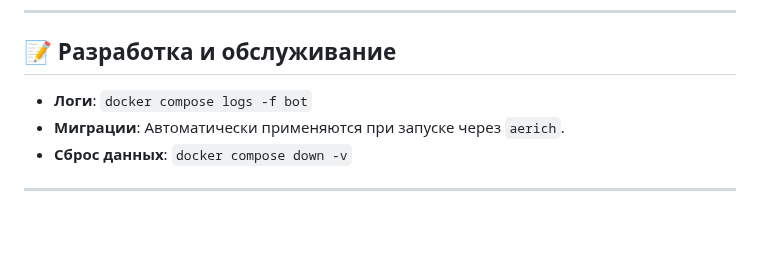
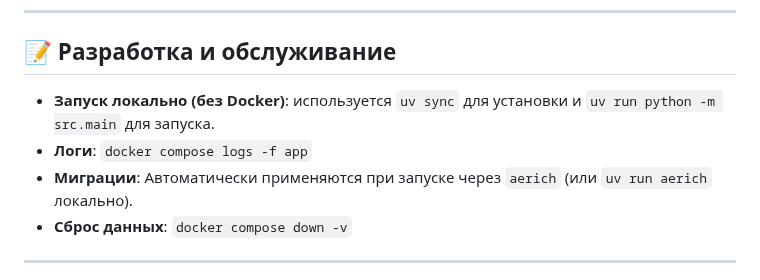
Before and after one commit to AndreyKilanov/llm_bot_admin, a Markdown page: README.md, the part around the change. Rendered like a GitHub page; blank space fills up the shorter version.

Commit message:
docs: update README with uv usage instructions

```diff
--- a/README.md
+++ b/README.md
@@ -134,8 +134,9 @@ docker compose up -d --build
 
 ## 📝 Разработка и обслуживание
 
-- **Логи**: `docker compose logs -f bot`
-- **Миграции**: Автоматически применяются при запуске через `aerich`.
+- **Запуск локально (без Docker)**: используется `uv sync` для установки и `uv run python -m src.main` для запуска.
+- **Логи**: `docker compose logs -f app`
+- **Миграции**: Автоматически применяются при запуске через `aerich` (или `uv run aerich` локально).
 - **Сброс данных**: `docker compose down -v`
 
 ---
```
